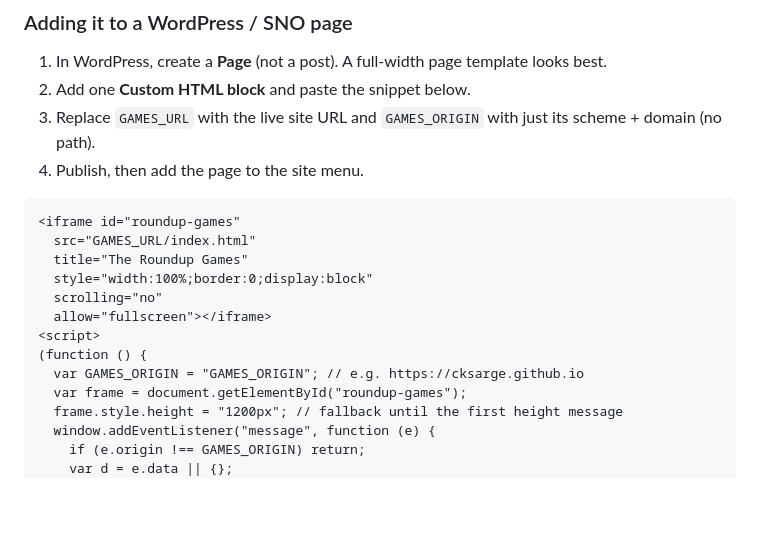
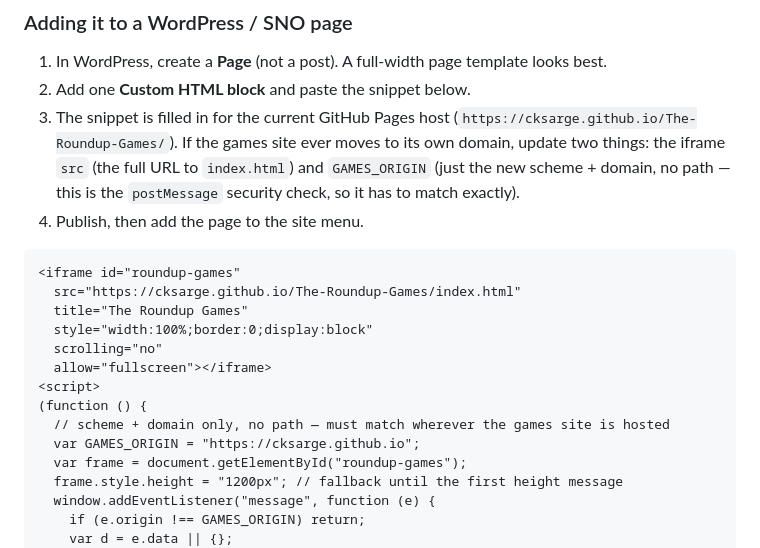
Before and after one commit to cksarge/The-Roundup-Games, a Markdown page: README.md, the part around the change. GitHub-like rendering; blank space fills up the shorter version.

Commit message:
README: fill in real GitHub Pages URL in the WordPress/SNO embed snippet
Bake https://cksarge.github.io/The-Roundup-Games/ into the iframe src and
GAMES_ORIGIN, and note which two values to swap if the games site later
moves to its own domain.

Co-Authored-By: Claude Sonnet 5 <noreply@anthropic.com>

````diff
--- a/README.md
+++ b/README.md
@@ -376,19 +376,24 @@ A cross-origin iframe can't resize itself to fit its content, so `embed.js` (loa
 
 1. In WordPress, create a **Page** (not a post). A full-width page template looks best.
 2. Add one **Custom HTML block** and paste the snippet below.
-3. Replace `GAMES_URL` with the live site URL and `GAMES_ORIGIN` with just its scheme + domain (no path).
+3. The snippet is filled in for the current GitHub Pages host
+   (`https://cksarge.github.io/The-Roundup-Games/`). If the games site ever moves
+   to its own domain, update two things: the iframe `src` (the full URL to
+   `index.html`) and `GAMES_ORIGIN` (just the new scheme + domain, no path — this
+   is the `postMessage` security check, so it has to match exactly).
 4. Publish, then add the page to the site menu.
 
 ```html
 <iframe id="roundup-games"
-  src="GAMES_URL/index.html"
+  src="https://cksarge.github.io/The-Roundup-Games/index.html"
   title="The Roundup Games"
   style="width:100%;border:0;display:block"
   scrolling="no"
   allow="fullscreen"></iframe>
 <script>
 (function () {
-  var GAMES_ORIGIN = "GAMES_ORIGIN"; // e.g. https://cksarge.github.io
+  // scheme + domain only, no path — must match wherever the games site is hosted
+  var GAMES_ORIGIN = "https://cksarge.github.io";
   var frame = document.getElementById("roundup-games");
   frame.style.height = "1200px"; // fallback until the first height message
   window.addEventListener("message", function (e) {
````
